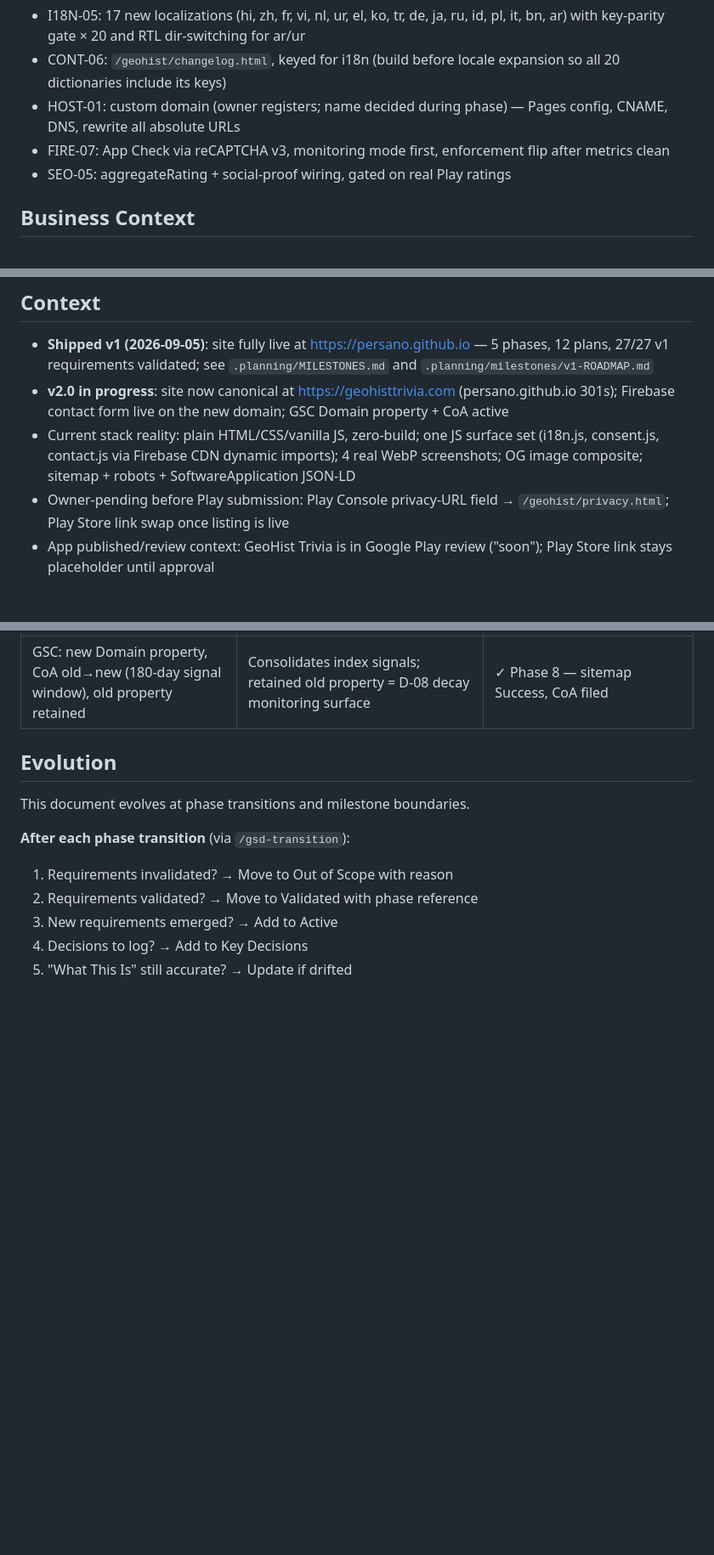
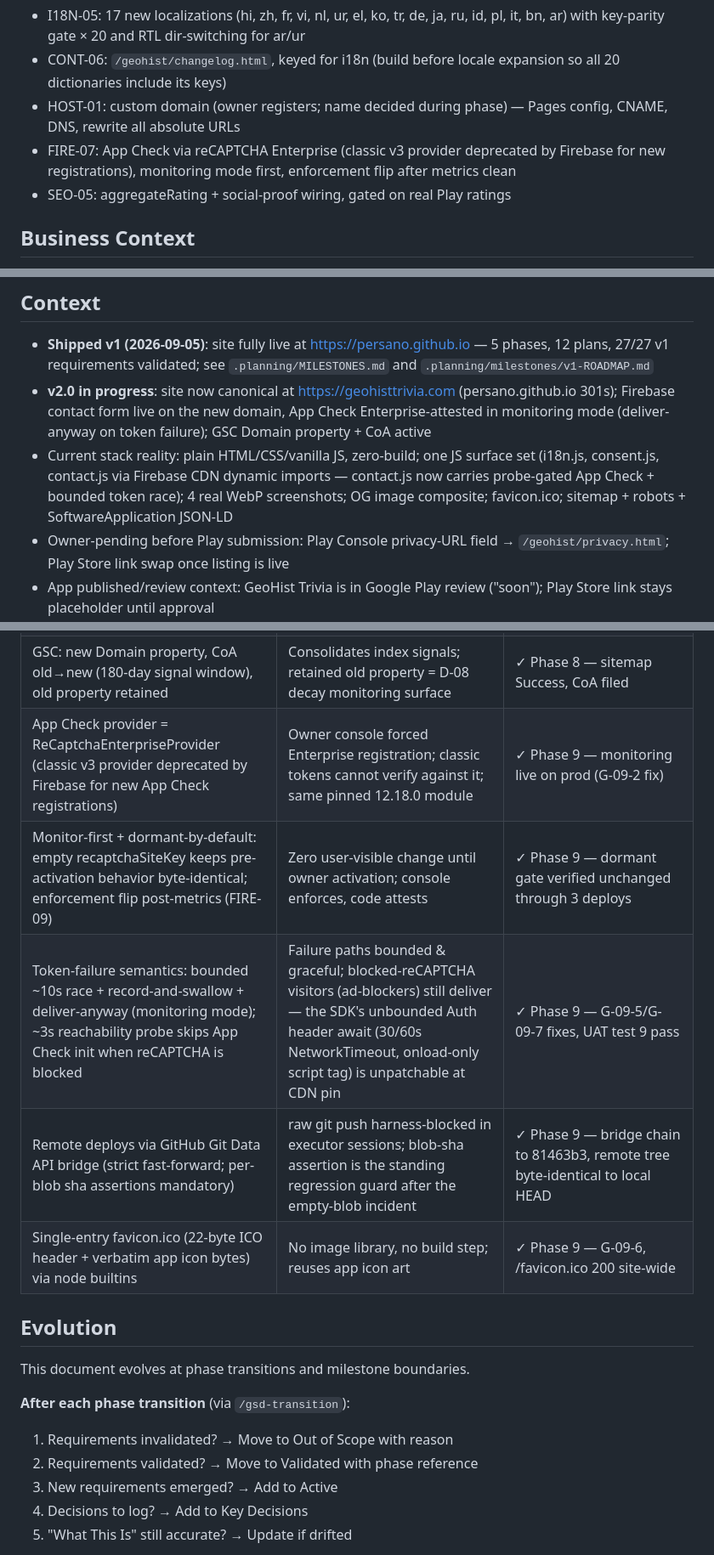
Before and after one commit to persano/persano.github.io, a Markdown page: .planning/PROJECT.md, 3 parts joined by grey strips. Shown at 85% size. GitHub-like rendering; blank space fills up the shorter version.

Commit message:
docs(09): transition PROJECT.md - FIRE-07 validated, phase 9 decisions logged

```diff
--- a/.planning/PROJECT.md
+++ b/.planning/PROJECT.md
@@ -16,7 +16,7 @@ GeoHist Trivia players and Google Play reviewers can reach an authoritative, acc
 - I18N-05: 17 new localizations (hi, zh, fr, vi, nl, ur, el, ko, tr, de, ja, ru, id, pl, it, bn, ar) with key-parity gate × 20 and RTL dir-switching for ar/ur
 - CONT-06: `/geohist/changelog.html`, keyed for i18n (build before locale expansion so all 20 dictionaries include its keys)
 - HOST-01: custom domain (owner registers; name decided during phase) — Pages config, CNAME, DNS, rewrite all absolute URLs
-- FIRE-07: App Check via reCAPTCHA v3, monitoring mode first, enforcement flip after metrics clean
+- FIRE-07: App Check via reCAPTCHA Enterprise (classic v3 provider deprecated by Firebase for new registrations), monitoring mode first, enforcement flip after metrics clean
 - SEO-05: aggregateRating + social-proof wiring, gated on real Play ratings
 
 ## Business Context
@@ -76,8 +77,8 @@ GeoHist Trivia players and Google Play reviewers can reach an authoritative, acc
 ## Context
 
 - **Shipped v1 (2026-09-05)**: site fully live at https://persano.github.io — 5 phases, 12 plans, 27/27 v1 requirements validated; see `.planning/MILESTONES.md` and `.planning/milestones/v1-ROADMAP.md`
-- **v2.0 in progress**: site now canonical at https://geohisttrivia.com (persano.github.io 301s); Firebase contact form live on the new domain; GSC Domain property + CoA active
-- Current stack reality: plain HTML/CSS/vanilla JS, zero-build; one JS surface set (i18n.js, consent.js, contact.js via Firebase CDN dynamic imports); 4 real WebP screenshots; OG image composite; sitemap + robots + SoftwareApplication JSON-LD
+- **v2.0 in progress**: site now canonical at https://geohisttrivia.com (persano.github.io 301s); Firebase contact form live on the new domain, App Check Enterprise-attested in monitoring mode (deliver-anyway on token failure); GSC Domain property + CoA active
+- Current stack reality: plain HTML/CSS/vanilla JS, zero-build; one JS surface set (i18n.js, consent.js, contact.js via Firebase CDN dynamic imports — contact.js now carries probe-gated App Check + bounded token race); 4 real WebP screenshots; OG image composite; favicon.ico; sitemap + robots + SoftwareApplication JSON-LD
 - Owner-pending before Play submission: Play Console privacy-URL field → `/geohist/privacy.html`; Play Store link swap once listing is live
 - App published/review context: GeoHist Trivia is in Google Play review ("soon"); Play Store link stays placeholder until approval
 - App has 20 localizations; site v1 covers EN + ES + PT-BR as core (17 deferred to v2)
@@ -115,6 +116,11 @@ GeoHist Trivia players and Google Play reviewers can reach an authoritative, acc
 | Apex custom domain `geohisttrivia.com` (www canonicalized to apex); enforce-flip during TXT gap ruled by owner (option B) | SEO value on new domain early; gate script + runbook cover residual risk | ✓ Phase 8 — https_enforced, protected verified |
 | One-commit migration + permanent CI old-domain gate (`check-no-old-domain.mjs` in validate chain) | Atomic history (one revert = rollback); gate prevents legacy-host re-introduction | ✓ Phase 8 — CI green, gate RED→GREEN proven |
 | GSC: new Domain property, CoA old→new (180-day signal window), old property retained | Consolidates index signals; retained old property = D-08 decay monitoring surface | ✓ Phase 8 — sitemap Success, CoA filed |
+| App Check provider = ReCaptchaEnterpriseProvider (classic v3 provider deprecated by Firebase for new App Check registrations) | Owner console forced Enterprise registration; classic tokens cannot verify against it; same pinned 12.18.0 module | ✓ Phase 9 — monitoring live on prod (G-09-2 fix) |
+| Monitor-first + dormant-by-default: empty recaptchaSiteKey keeps pre-activation behavior byte-identical; enforcement flip post-metrics (FIRE-09) | Zero user-visible change until owner activation; console enforces, code attests | ✓ Phase 9 — dormant gate verified unchanged through 3 deploys |
+| Token-failure semantics: bounded ~10s race + record-and-swallow + deliver-anyway (monitoring mode); ~3s reachability probe skips App Check init when reCAPTCHA is blocked | Failure paths bounded & graceful; blocked-reCAPTCHA visitors (ad-blockers) still deliver — the SDK's unbounded Auth header await (30/60s NetworkTimeout, onload-only script tag) is unpatchable at CDN pin | ✓ Phase 9 — G-09-5/G-09-7 fixes, UAT test 9 pass |
+| Remote deploys via GitHub Git Data API bridge (strict fast-forward; per-blob sha assertions mandatory) | raw git push harness-blocked in executor sessions; blob-sha assertion is the standing regression guard after the empty-blob incident | ✓ Phase 9 — bridge chain to 81463b3, remote tree byte-identical to local HEAD |
+| Single-entry favicon.ico (22-byte ICO header + verbatim app icon bytes) via node builtins | No image library, no build step; reuses app icon art | ✓ Phase 9 — G-09-6, /favicon.ico 200 site-wide |
 
 ## Evolution
 
```
Also changed, not shown: other parts of .planning/PROJECT.md (+3 -2 lines), .planning/ROADMAP.md (+2 -2 lines), .planning/STATE.md (+14 -14 lines).
